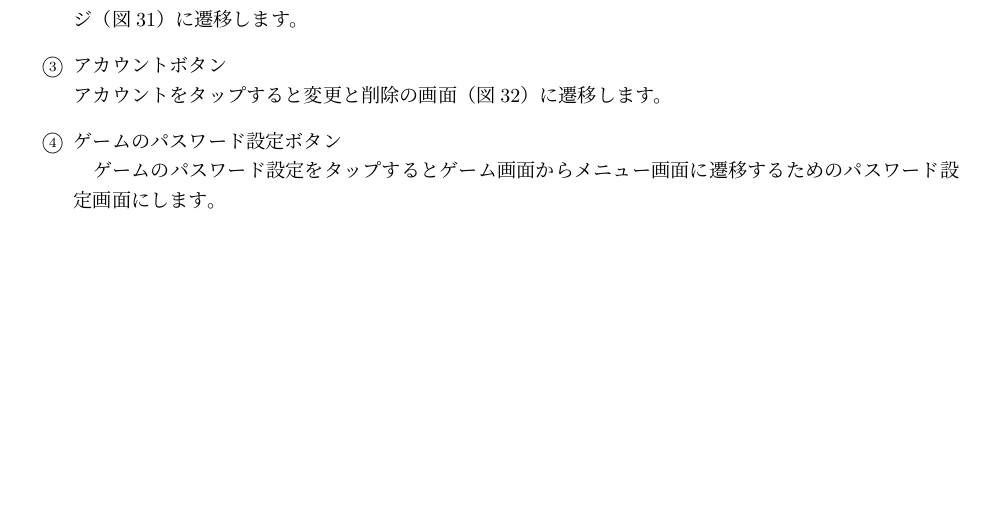
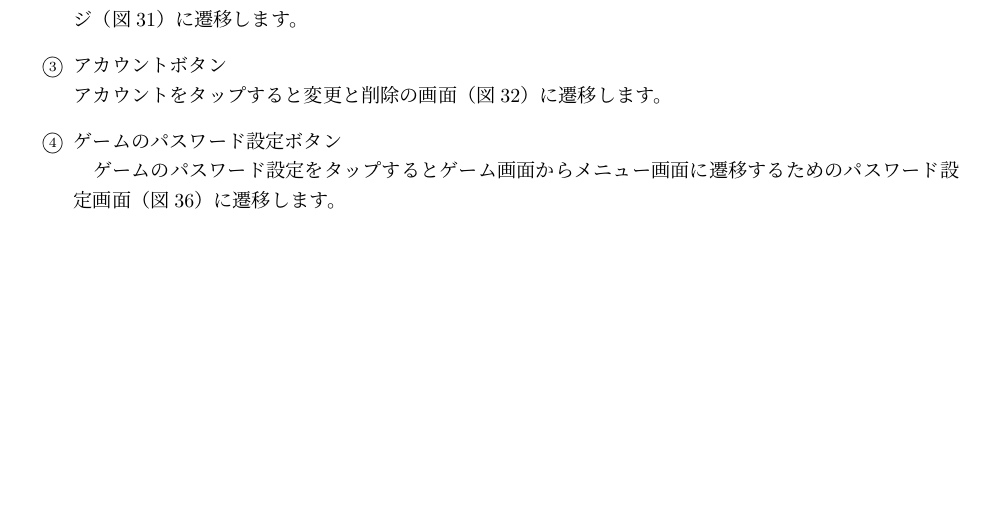
Before and after one commit to 007-kut/2018_SoftwareEngineering, a LaTeX document (ExternalDesign/External_design.tex): part of page 35 of 46, cut so that both start at the same text. Compiled offline with pLaTeX and dvipdfmx.

Commit message:
設定画面説明文修正

```diff
--- a/ExternalDesign/External_design.tex
+++ b/ExternalDesign/External_design.tex
@@ -763,7 +763,7 @@
 \item アカウントボタン\\
   アカウントをタップすると変更と削除の画面（図\ref{account}）に遷移します。
 \item ゲームのパスワード設定ボタン\\
-　ゲームのパスワード設定をタップするとゲーム画面からメニュー画面に遷移するためのパスワード設定画面にします。
+　ゲームのパスワード設定をタップするとゲーム画面からメニュー画面に遷移するためのパスワード設定画面（図\ref{passwordchange}）に遷移します。
 \end{enumerate}
 
 \begin{figure}[H]
```
